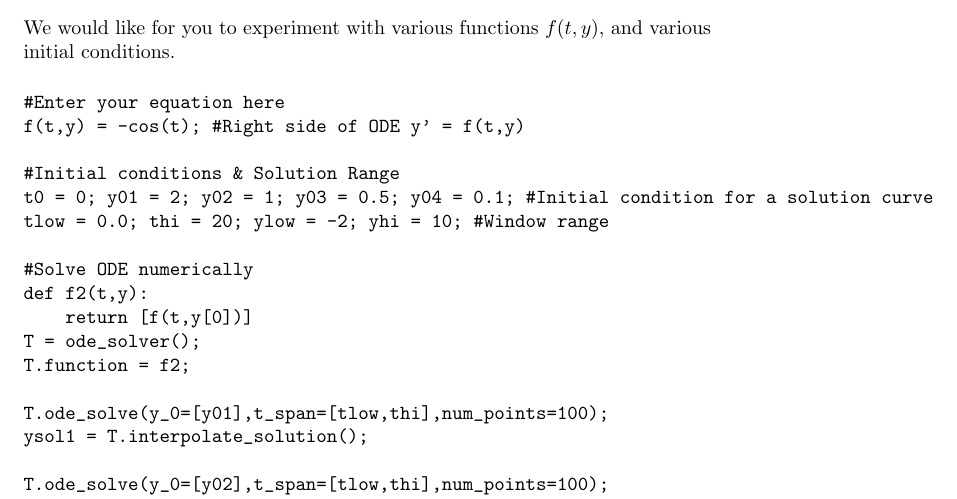
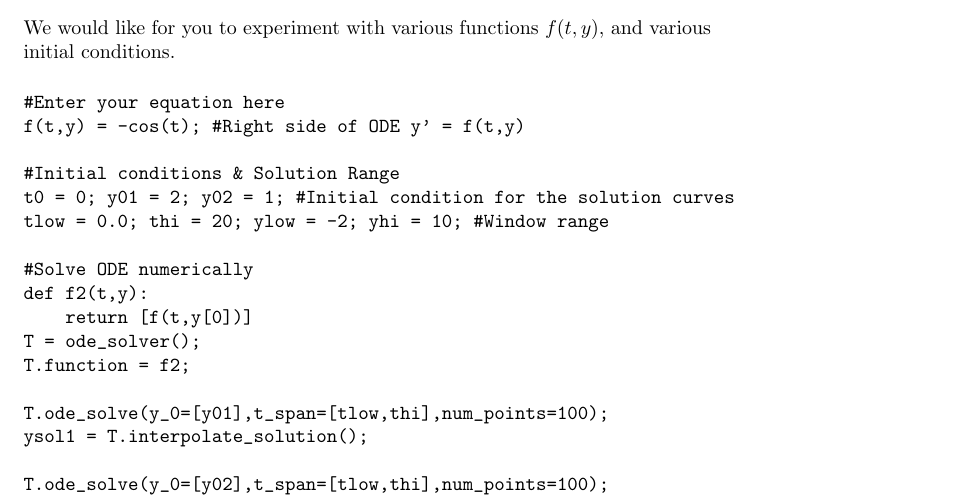
Before and after one commit to pzachlin/DifferentialEquationsSerenaWork, a LaTeX document (odesInSage/odesInSage.tex): part of page 2 of 5, cut so that both start at the same text. Compiled offline with pdfLaTeX; a LaTeX package or settings file that is missing is left out.

Commit message:
11.1 adjust

```diff
--- a/odesInSage/odesInSage.tex
+++ b/odesInSage/odesInSage.tex
@@ -86,7 +86,7 @@ We would like for you to experiment with various functions $f(t,y)$, and various
 f(t,y) = -cos(t); #Right side of ODE y' = f(t,y)
 
 #Initial conditions & Solution Range
-t0 = 0; y01 = 2; y02 = 1; y03 = 0.5; y04 = 0.1; #Initial condition for a solution curve
+t0 = 0; y01 = 2; y02 = 1; #Initial condition for the solution curves
 tlow = 0.0; thi = 20; ylow = -2; yhi = 10; #Window range
 
 #Solve ODE numerically
```
